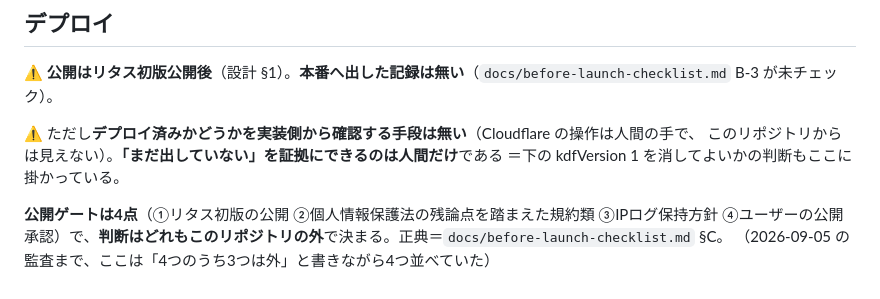
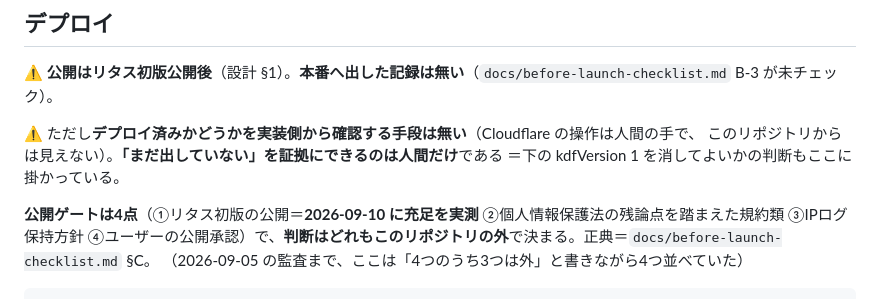
Before and after one commit to waiteu-git/michizure, a Markdown page: README.md, the part around the change. Rendered like a GitHub page.

Commit message:
docs: 公開ゲート①（リタス初版の公開）を充足として付ける（実測の根拠つき）
統合ハブが今朝実測し、こちらでも独立に再測して一致した:
- iOS: App Store lookup で 1.0.1・公開 2026-09-09T03:00:54Z・日本のみ（初版 1.0 は 9/1 配信開始）。
  陽性対照（LINE）あり・負の対照（存在しない ID）0件＝計器は生きている。
- Android: Play の掲載ページ 200（負の対照＝存在しないパッケージ 404）。9/4 配信開始。
  ⚠ オープンテストのトラックだが、「9月初版はオープンテスト」は本人の裁定（再議論しない）
  ＝本人が定義した初版の形で満たしている。

⚠ **他のセッションの測定をそのまま自分の文書へ事実として書かず、同じものを自分でも測ってから付けた。**
転送も一種の主張なので。

⚠ 「審査通過」と「配信」は別物。iOS は 9/6 に承認されてから3日間誰も押さず配信されていなかった
（それで前回は付けなかった）。今回は配信まで実測で取れている。
README の公開ゲートの一覧（要約層）も合わせて直した（§8④）。

Co-Authored-By: Claude Opus 5 <noreply@anthropic.com>

```diff
--- a/README.md
+++ b/README.md
@@ -149,7 +149,7 @@ for f in public/index.html public/*.js; do printf '%-28s %s\n' "$f" "$(gzip -9c
 このリポジトリからは見えない）。**「まだ出していない」を証拠にできるのは人間だけ**である
 ＝下の kdfVersion 1 を消してよいかの判断もここに掛かっている。
 
-**公開ゲートは4点**（①リタス初版の公開 ②個人情報保護法の残論点を踏まえた規約類 ③IPログ保持方針
+**公開ゲートは4点**（①リタス初版の公開＝**2026-09-10 に充足を実測** ②個人情報保護法の残論点を踏まえた規約類 ③IPログ保持方針
 ④ユーザーの公開承認）で、**判断はどれもこのリポジトリの外**で決まる。正典＝`docs/before-launch-checklist.md` §C。
 （2026-09-05 の監査まで、ここは「4つのうち3つは外」と書きながら4つ並べていた）
 
```
